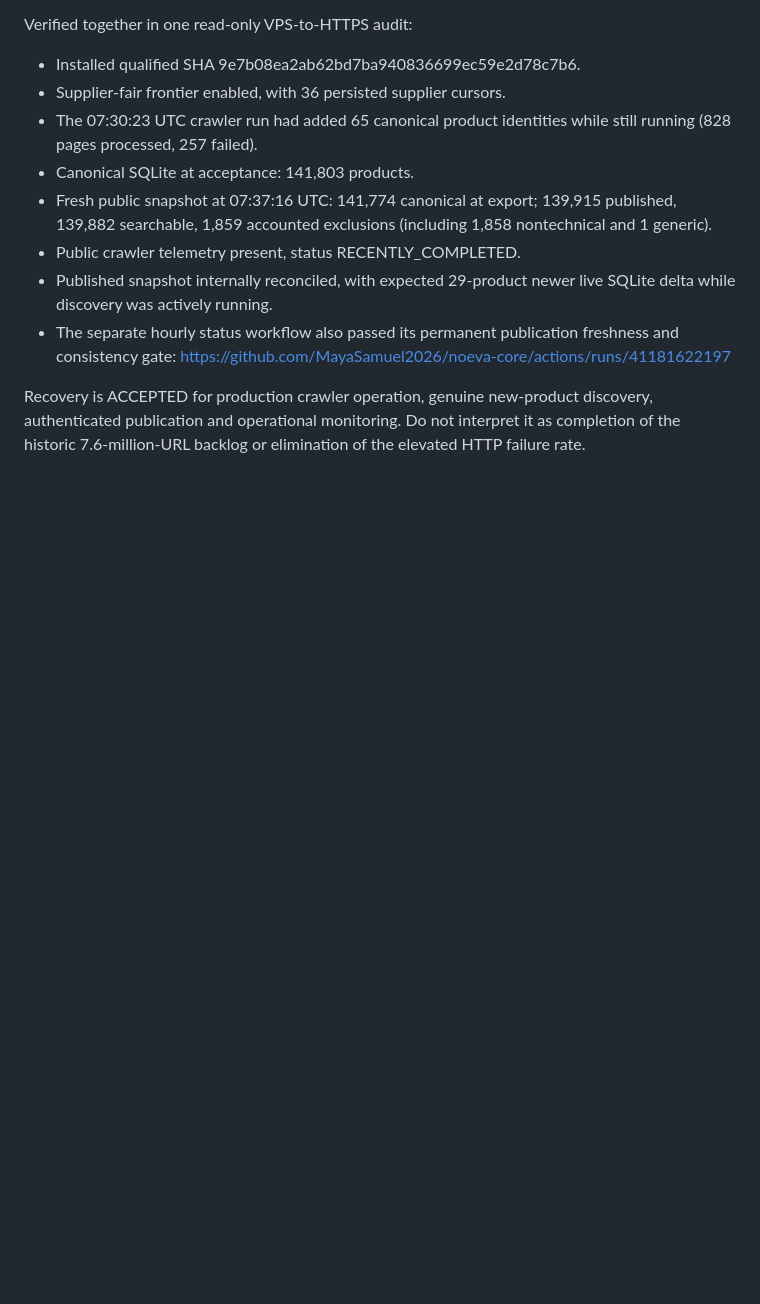
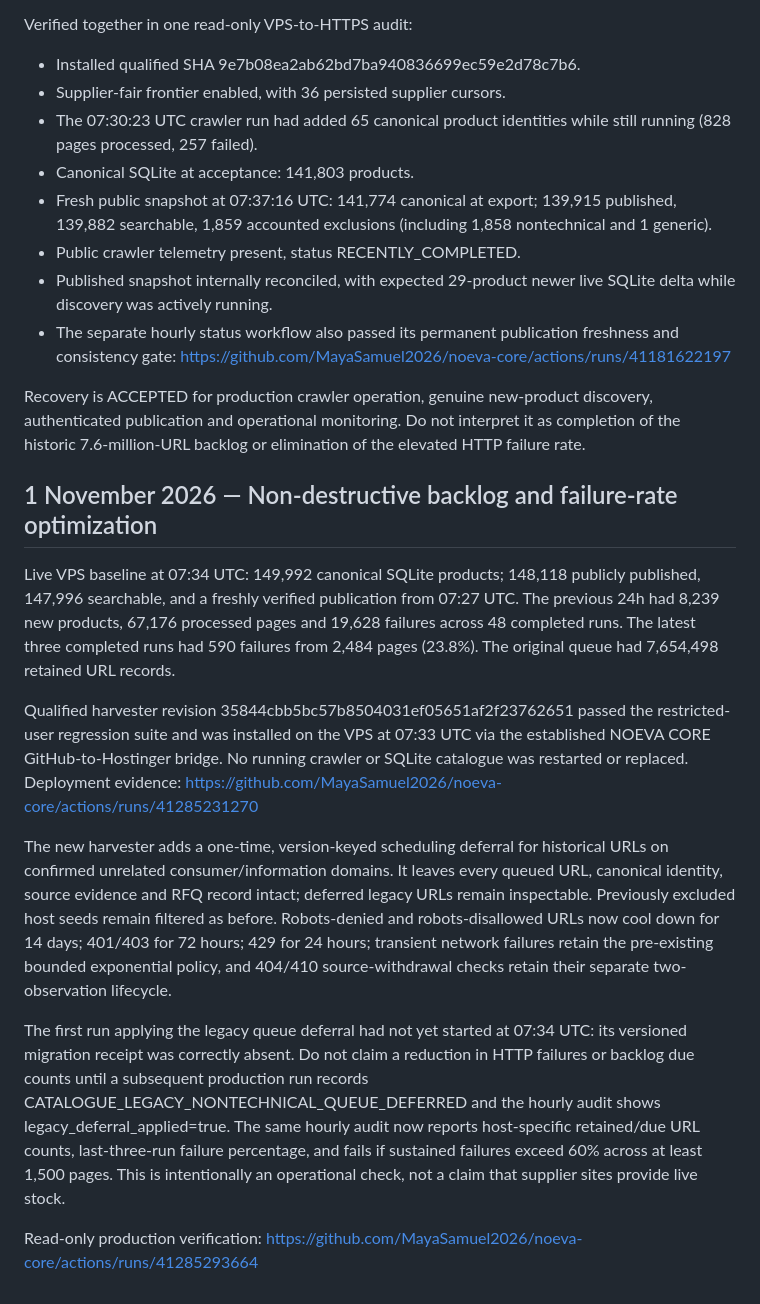
Before and after one commit to MayaSamuel2026/aurenoeva-web, a Markdown page: docs/CATALOGUE_HARVESTER_V4_RUNBOOK.md, the part around the change. GitHub-like rendering; blank space fills up the shorter version.

Commit message:
Document verified November queue repair, non-destructive lifecycle and pending first-run acceptance

```diff
--- a/docs/CATALOGUE_HARVESTER_V4_RUNBOOK.md
+++ b/docs/CATALOGUE_HARVESTER_V4_RUNBOOK.md
@@ -302,3 +302,42 @@ Recovery is ACCEPTED for production crawler operation, genuine new-product
 discovery, authenticated publication and operational monitoring. Do not
 interpret it as completion of the historic 7.6-million-URL backlog or
 elimination of the elevated HTTP failure rate.
+
+## 1 November 2026 — Non-destructive backlog and failure-rate optimization
+
+Live VPS baseline at 07:34 UTC: 149,992 canonical SQLite products;
+148,118 publicly published, 147,996 searchable, and a freshly verified
+publication from 07:27 UTC. The previous 24h had 8,239 new products,
+67,176 processed pages and 19,628 failures across 48 completed runs.
+The latest three completed runs had 590 failures from 2,484 pages
+(23.8%). The original queue had 7,654,498 retained URL records.
+
+Qualified harvester revision 35844cbb5bc57b8504031ef05651af2f23762651
+passed the restricted-user regression suite and was installed on the VPS
+at 07:33 UTC via the established NOEVA CORE GitHub-to-Hostinger bridge.
+No running crawler or SQLite catalogue was restarted or replaced.
+Deployment evidence:
+https://github.com/MayaSamuel2026/noeva-core/actions/runs/41285231270
+
+The new harvester adds a one-time, version-keyed scheduling deferral for
+historical URLs on confirmed unrelated consumer/information domains.
+It leaves every queued URL, canonical identity, source evidence and RFQ
+record intact; deferred legacy URLs remain inspectable. Previously
+excluded host seeds remain filtered as before. Robots-denied and
+robots-disallowed URLs now cool down for 14 days; 401/403 for 72 hours;
+429 for 24 hours; transient network failures retain the pre-existing
+bounded exponential policy, and 404/410 source-withdrawal checks retain
+their separate two-observation lifecycle.
+
+The first run applying the legacy queue deferral had not yet started at
+07:34 UTC: its versioned migration receipt was correctly absent.
+Do not claim a reduction in HTTP failures or backlog due counts until
+a subsequent production run records CATALOGUE_LEGACY_NONTECHNICAL_QUEUE_DEFERRED
+and the hourly audit shows legacy_deferral_applied=true.
+The same hourly audit now reports host-specific retained/due URL counts,
+last-three-run failure percentage, and fails if sustained failures
+exceed 60% across at least 1,500 pages. This is intentionally an
+operational check, not a claim that supplier sites provide live stock.
+
+Read-only production verification:
+https://github.com/MayaSamuel2026/noeva-core/actions/runs/41285293664
```
